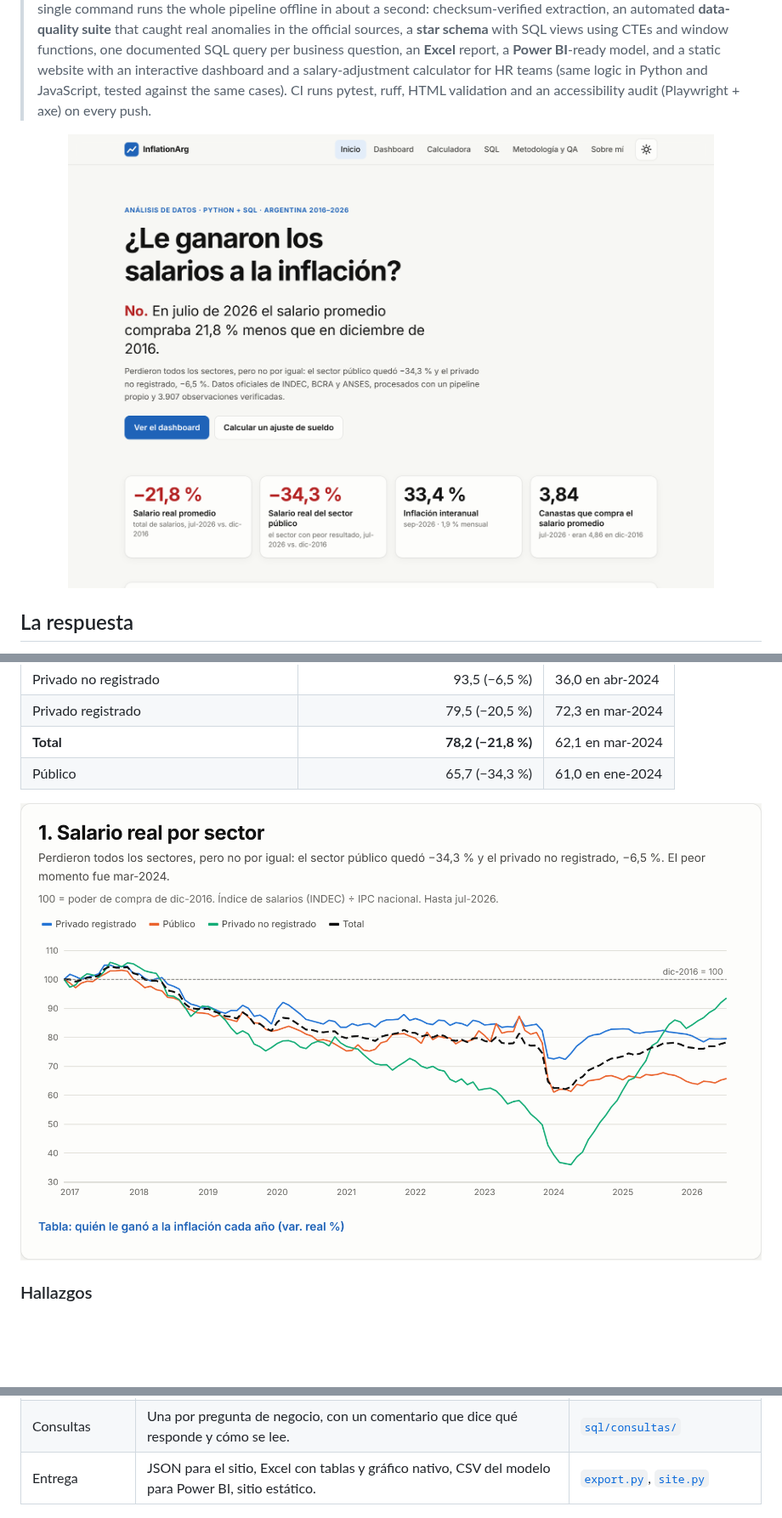
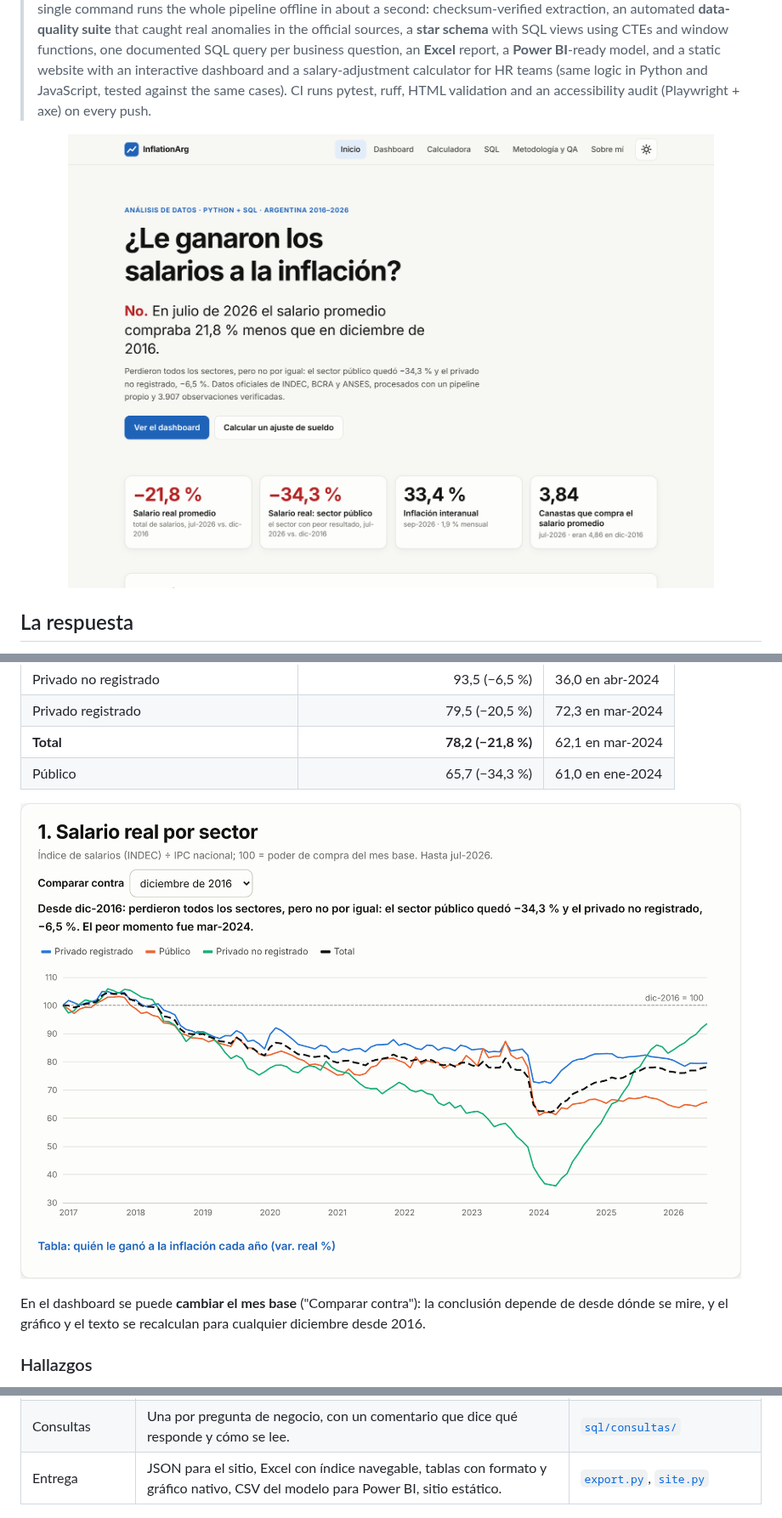
Before and after one commit to JuanMBF/InflationArg, a Markdown page: README.md, 3 parts joined by grey strips. Shown at 85% size. GitHub-like rendering; pictures changed too: docs/capturas/inicio-escritorio.png, docs/capturas/salario-real.png; blank space fills up the shorter version.

```diff
--- a/README.md
+++ b/README.md
@@ -23,6 +23,8 @@
 | Público | 65,7 (−34,3 %) | 61,0 en ene-2024 |
 
 ![Salario real por sector](docs/capturas/salario-real.png)
+
+En el dashboard se puede **cambiar el mes base** ("Comparar contra"): la conclusión depende de desde dónde se mire, y el gráfico y el texto se recalculan para cualquier diciembre desde 2016.
 
 ### Hallazgos
 
@@ -73,7 +75,7 @@ flowchart LR
 | Modelo | `dim_fecha` (CTE recursiva), `dim_serie`, `fact_valor` con `estado` de QA. | [`sql/01_esquema.sql`](sql/01_esquema.sql), [`sql/02_modelo.sql`](sql/02_modelo.sql) |
 | Vistas | Variaciones con `LAG()` protegido contra meses faltantes, salario real, `RANK()` de picos, caída desde el máximo con `MAX() OVER`, pivotes de poder de compra y dólares, cobertura. | [`sql/03_vistas.sql`](sql/03_vistas.sql) |
 | Consultas | Una por pregunta de negocio, con un comentario que dice qué responde y cómo se lee. | [`sql/consultas/`](sql/consultas) |
-| Entrega | JSON para el sitio, Excel con tablas y gráfico nativo, CSV del modelo para Power BI, sitio estático. | [`export.py`](inflationarg/export.py), [`site.py`](inflationarg/site.py) |
+| Entrega | JSON para el sitio, Excel con índice navegable, tablas con formato y gráfico nativo, CSV del modelo para Power BI, sitio estático. | [`export.py`](inflationarg/export.py), [`site.py`](inflationarg/site.py) |
 
 <p align="center"><img src="docs/capturas/sql.png" alt="Página de SQL: la consulta de la respuesta principal con su código y su resultado" width="760"></p>
 
```
Also changed, not shown: docs/capturas/canastas.png, docs/capturas/dashboard-oscuro-movil.png, docs/capturas/inicio-movil.png, 6 other files.
